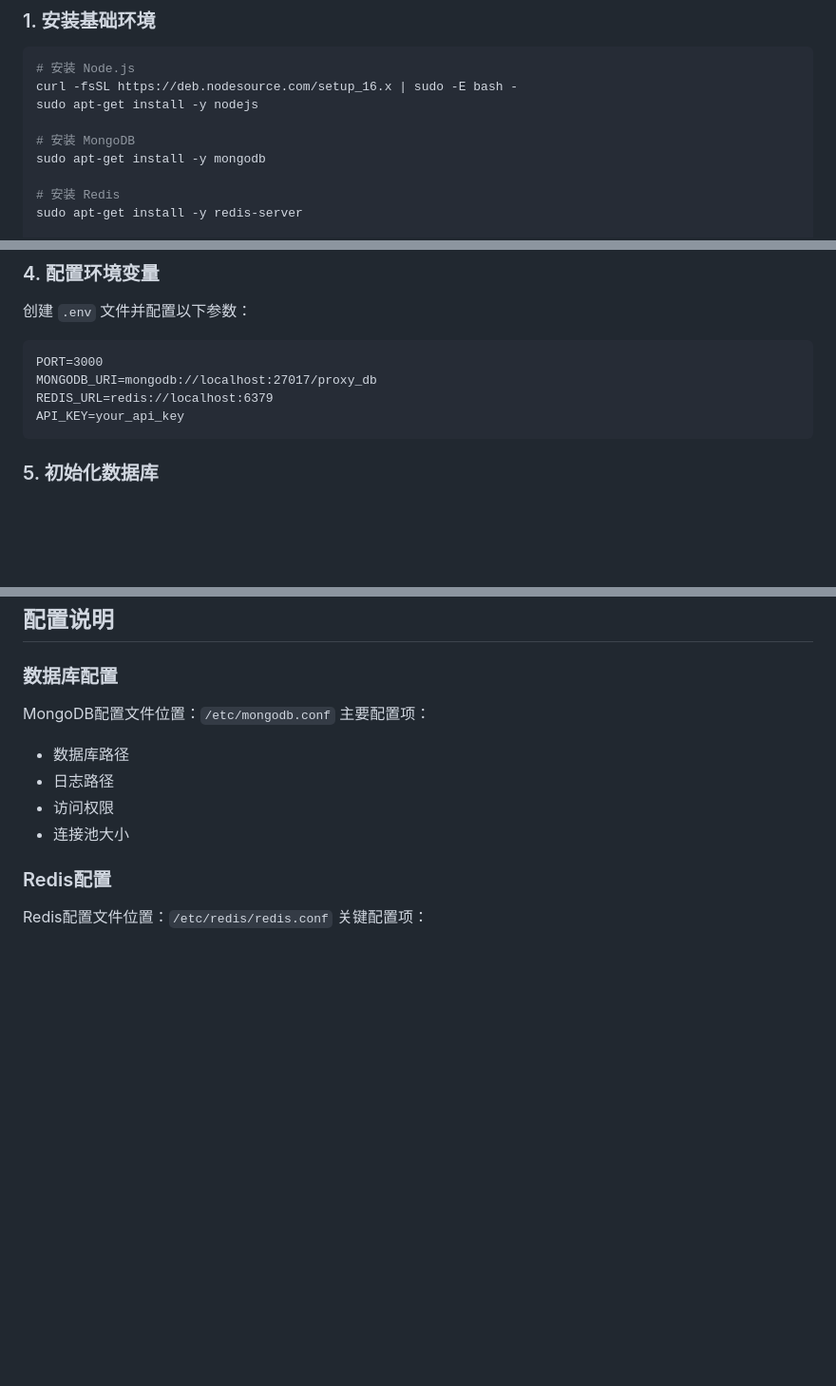
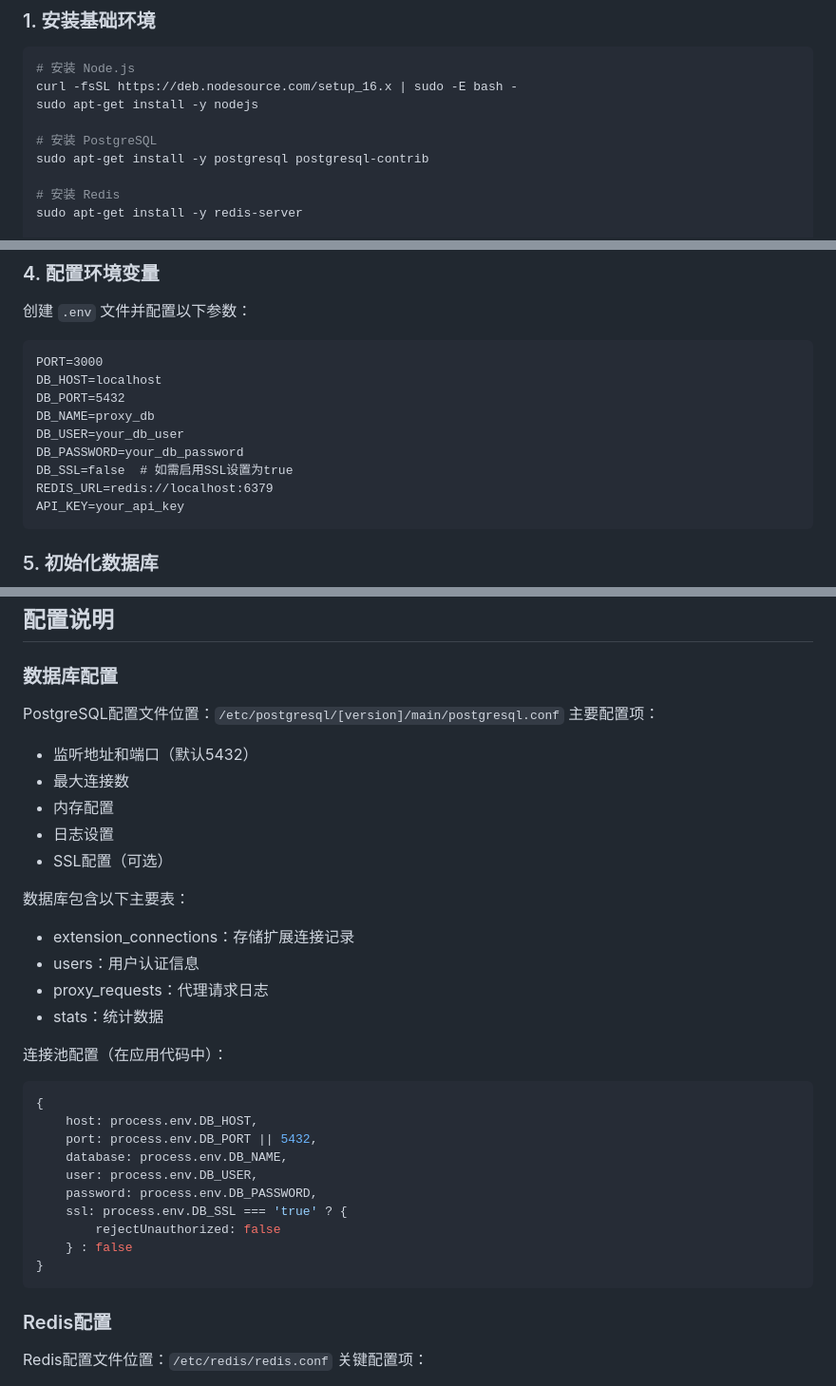
Before and after one commit to minzf581/BSExtention, a Markdown page: docs/ip-proxy-setup.md, 3 parts joined by grey strips. Shown at 95% size. Rendered like a GitHub page; blank space fills up the shorter version.

Commit message:
docs: update database configuration from MongoDB to PostgreSQL in IP proxy setup guide

````diff
--- a/docs/ip-proxy-setup.md
+++ b/docs/ip-proxy-setup.md
@@ -39,8 +39,8 @@
 curl -fsSL https://deb.nodesource.com/setup_16.x | sudo -E bash -
 sudo apt-get install -y nodejs
 
-# 安装 MongoDB
-sudo apt-get install -y mongodb
+# 安装 PostgreSQL
+sudo apt-get install -y postgresql postgresql-contrib
 
 # 安装 Redis
 sudo apt-get install -y redis-server
@@ -64,7 +64,12 @@ npm install
 创建 `.env` 文件并配置以下参数：
 ```
 PORT=3000
-MONGODB_URI=mongodb://localhost:27017/proxy_db
+DB_HOST=localhost
+DB_PORT=5432
+DB_NAME=proxy_db
+DB_USER=your_db_user
+DB_PASSWORD=your_db_password
+DB_SSL=false  # 如需启用SSL设置为true
 REDIS_URL=redis://localhost:6379
 API_KEY=your_api_key
 ```
@@ -82,12 +87,33 @@ pm2 start ecosystem.config.js
 ## 配置说明
 
 ### 数据库配置
-MongoDB配置文件位置：`/etc/mongodb.conf`
+PostgreSQL配置文件位置：`/etc/postgresql/[version]/main/postgresql.conf`
 主要配置项：
-- 数据库路径
-- 日志路径
-- 访问权限
-- 连接池大小
+- 监听地址和端口（默认5432）
+- 最大连接数
+- 内存配置
+- 日志设置
+- SSL配置（可选）
+
+数据库包含以下主要表：
+- extension_connections：存储扩展连接记录
+- users：用户认证信息
+- proxy_requests：代理请求日志
+- stats：统计数据
+
+连接池配置（在应用代码中）：
+```javascript
+{
+    host: process.env.DB_HOST,
+    port: process.env.DB_PORT || 5432,
+    database: process.env.DB_NAME,
+    user: process.env.DB_USER,
+    password: process.env.DB_PASSWORD,
+    ssl: process.env.DB_SSL === 'true' ? {
+        rejectUnauthorized: false
+    } : false
+}
+```
 
 ### Redis配置
 Redis配置文件位置：`/etc/redis/redis.conf`
````
Also changed, not shown: other parts of docs/ip-proxy-setup.md (+2 -2 lines).
